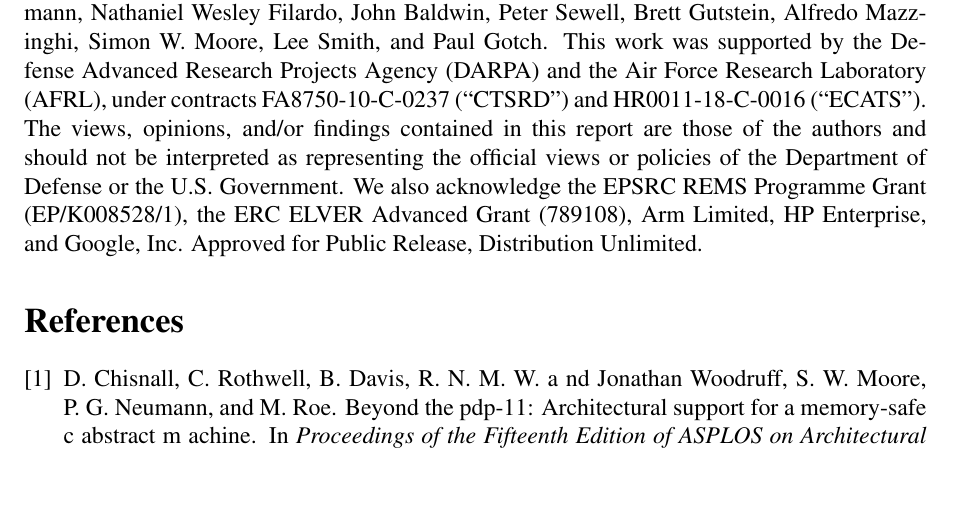
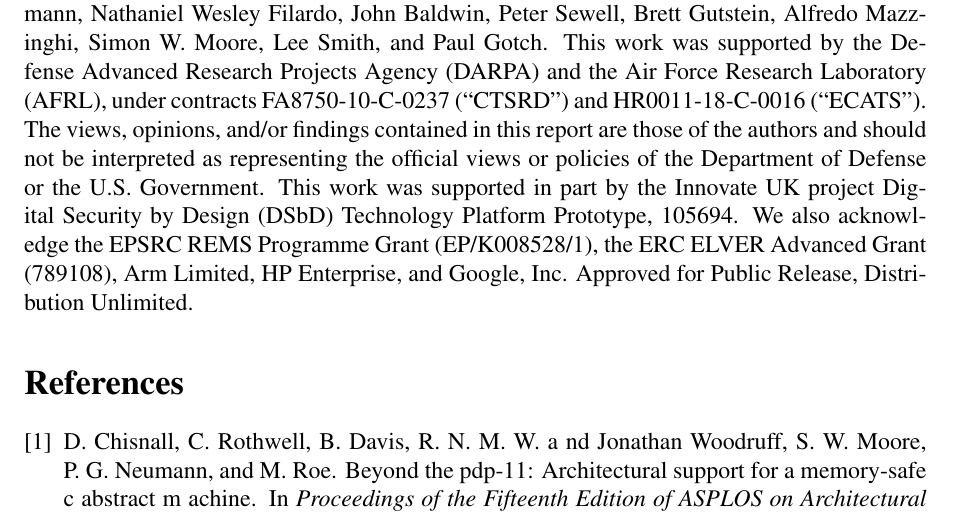
Before and after one commit to CTSRD-CHERI/cheri-c-programming, a LaTeX paper (cheri-c-programming.tex): part of page 21 of 22, cut so that both start at the same text, the shorter picture padded with empty space. Compiled offline with pdfLaTeX.

Commit message:
Add DSbD credit.

```diff
--- a/cheri-c-programming.tex
+++ b/cheri-c-programming.tex
@@ -1433,6 +1433,8 @@ Gutstein, Alfredo Mazzinghi, Simon W. Moore, Lee Smith, and Paul Gotch.
 This work was supported by the Defense Advanced Research Projects Agency (DARPA) and the Air Force Research Laboratory (AFRL), under contracts
 FA8750-10-C-0237 (``CTSRD'') and HR0011-18-C-0016 (``ECATS'').
 The views, opinions, and/or findings contained in this report are those of the authors and should not be interpreted as representing the official views or policies of the Department of Defense or the U.S. Government.
+This work was supported in part by the Innovate UK project Digital Security by
+Design (DSbD) Technology Platform Prototype, 105694.
 We also acknowledge the EPSRC REMS Programme Grant (EP/K008528/1), the
 ERC ELVER Advanced Grant (789108), Arm Limited,
 HP Enterprise, and Google, Inc.
```
